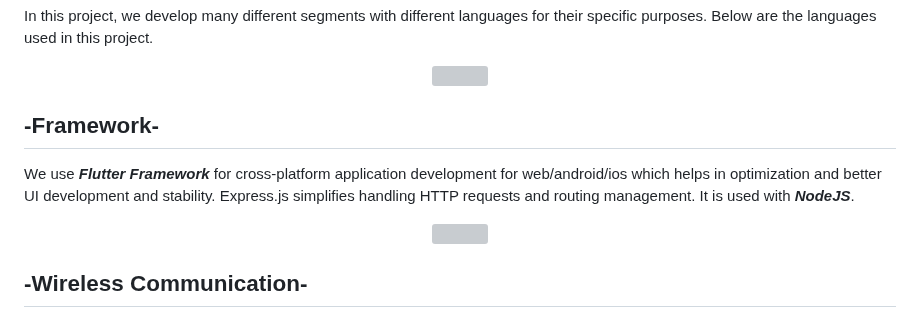
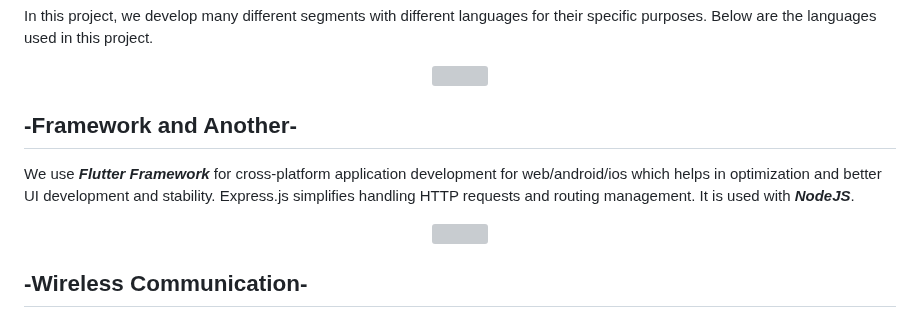
Before and after one commit to vinhdevED/Garbage_robot, a Markdown page: README.md, the part around one of its changes. Rendered like a GitHub page; grey boxes are pictures that could not be loaded.

```diff
--- a/README.md
+++ b/README.md
@@ -15,7 +15,7 @@
   </a>
 </p>
 
-## -Framework-
+## -Framework and Another-
 We use ***Flutter Framework*** for cross-platform application development for web/android/ios which helps in optimization and better UI development and stability. Express.js simplifies handling HTTP requests and routing management. It is used with ***NodeJS***.
 <p align="center">
   <a href="https://skillicons.dev">
```
Also changed, not shown: other parts of README.md (+1 -1 lines).
